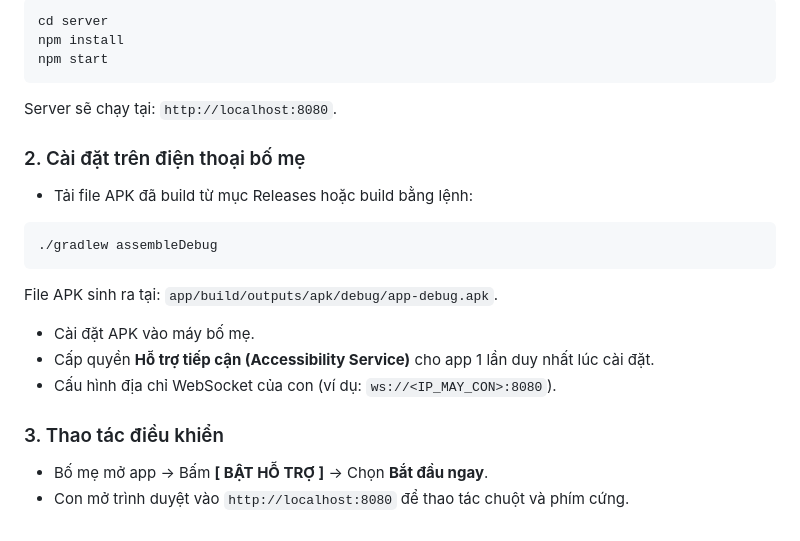
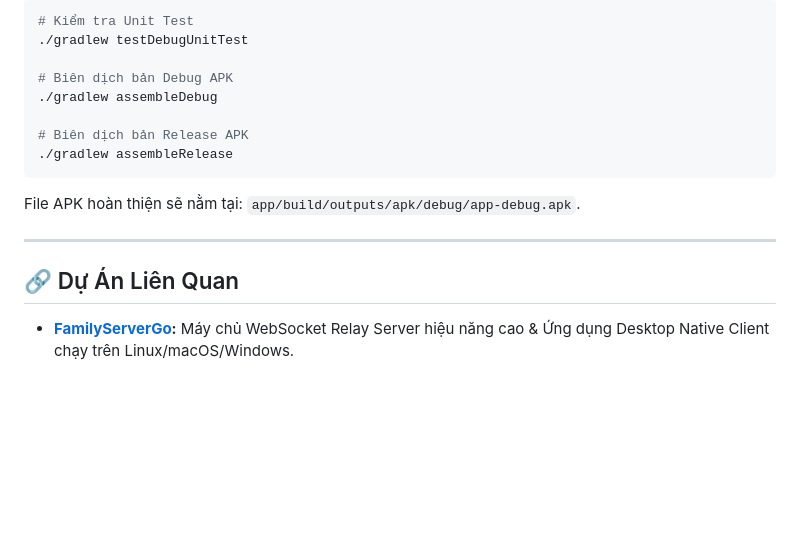
Before and after one commit to trinhquyetchien/FamilyRemote, a Markdown page: README.md, the part around one of its changes. GitHub-like rendering; blank space fills up the shorter version.

````diff
--- a/README.md
+++ b/README.md
@@ -33,20 +46,17 @@
 ```bash
-cd server
-npm install
-npm start
+# Kiểm tra Unit Test
+./gradlew testDebugUnitTest
+
+# Biên dịch bản Debug APK
+./gradlew assembleDebug
+
+# Biên dịch bản Release APK
+./gradlew assembleRelease
 ```
-Server sẽ chạy tại: `http://localhost:8080`.
+File APK hoàn thiện sẽ nằm tại: `app/build/outputs/apk/debug/app-debug.apk`.
 
-### 2. Cài đặt trên điện thoại bố mẹ
-- Tải file APK đã build từ mục Releases hoặc build bằng lệnh:
-```bash
-./gradlew assembleDebug
-```
-File APK sinh ra tại: `app/build/outputs/apk/debug/app-debug.apk`.
-- Cài đặt APK vào máy bố mẹ.
-- Cấp quyền **Hỗ trợ tiếp cận (Accessibility Service)** cho app 1 lần duy nhất lúc cài đặt.
-- Cấu hình địa chỉ WebSocket của con (ví dụ: `ws://<IP_MAY_CON>:8080`).
+---
 
-### 3. Thao tác điều khiển
-- Bố mẹ mở app -> Bấm **[ BẬT HỖ TRỢ ]** -> Chọn **Bắt đầu ngay**.
-- Con mở trình duyệt vào `http://localhost:8080` để thao tác chuột và phím cứng.
+## 🔗 Dự Án Liên Quan
+
+- **[FamilyServerGo](https://github.com/trinhquyetchien/FamilyServerGo):** Máy chủ WebSocket Relay Server hiệu năng cao & Ứng dụng Desktop Native Client chạy trên Linux/macOS/Windows.
````
Also changed, not shown: other parts of README.md (+32 -19 lines), docs/screenshots/android-app-screen.png (added), 9 other files.
